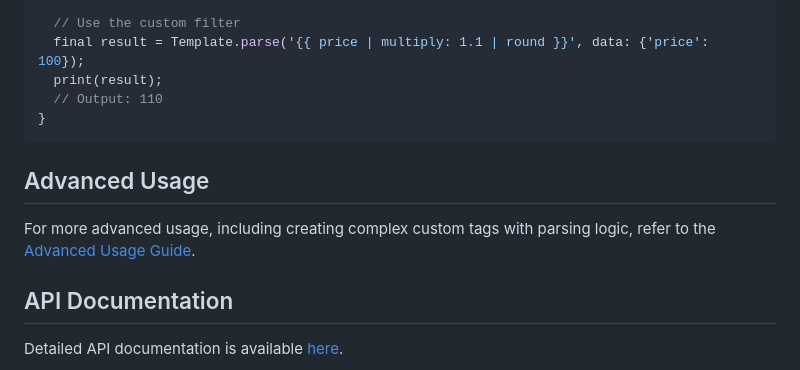
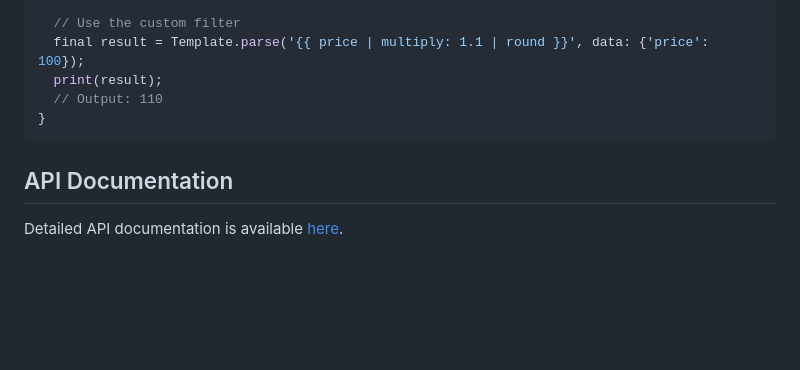
Before and after one commit to kingwill101/liquify, a Markdown page: README.md, the part around the change. Rendered like a GitHub page; blank space fills up the shorter version.

````diff
--- a/README.md
+++ b/README.md
@@ -120,10 +120,6 @@ void main() {
 }
 ```
 
-## Advanced Usage
-
-For more advanced usage, including creating complex custom tags with parsing logic, refer to the [Advanced Usage Guide](docs/advanced_usage.md).
-
 ## API Documentation
 
 Detailed API documentation is available [here](https://pub.dev/documentation/liquify/latest/).
````
